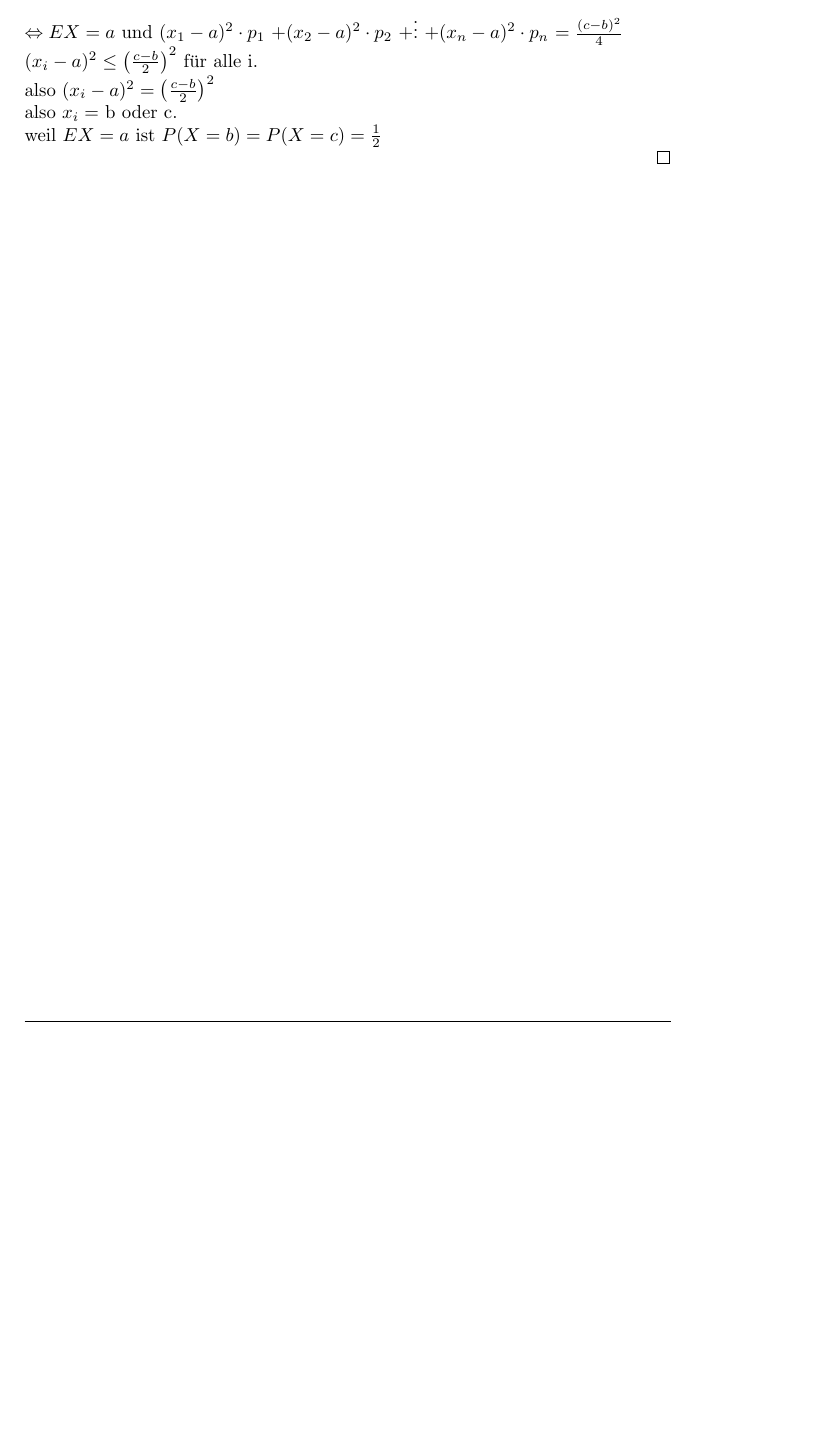
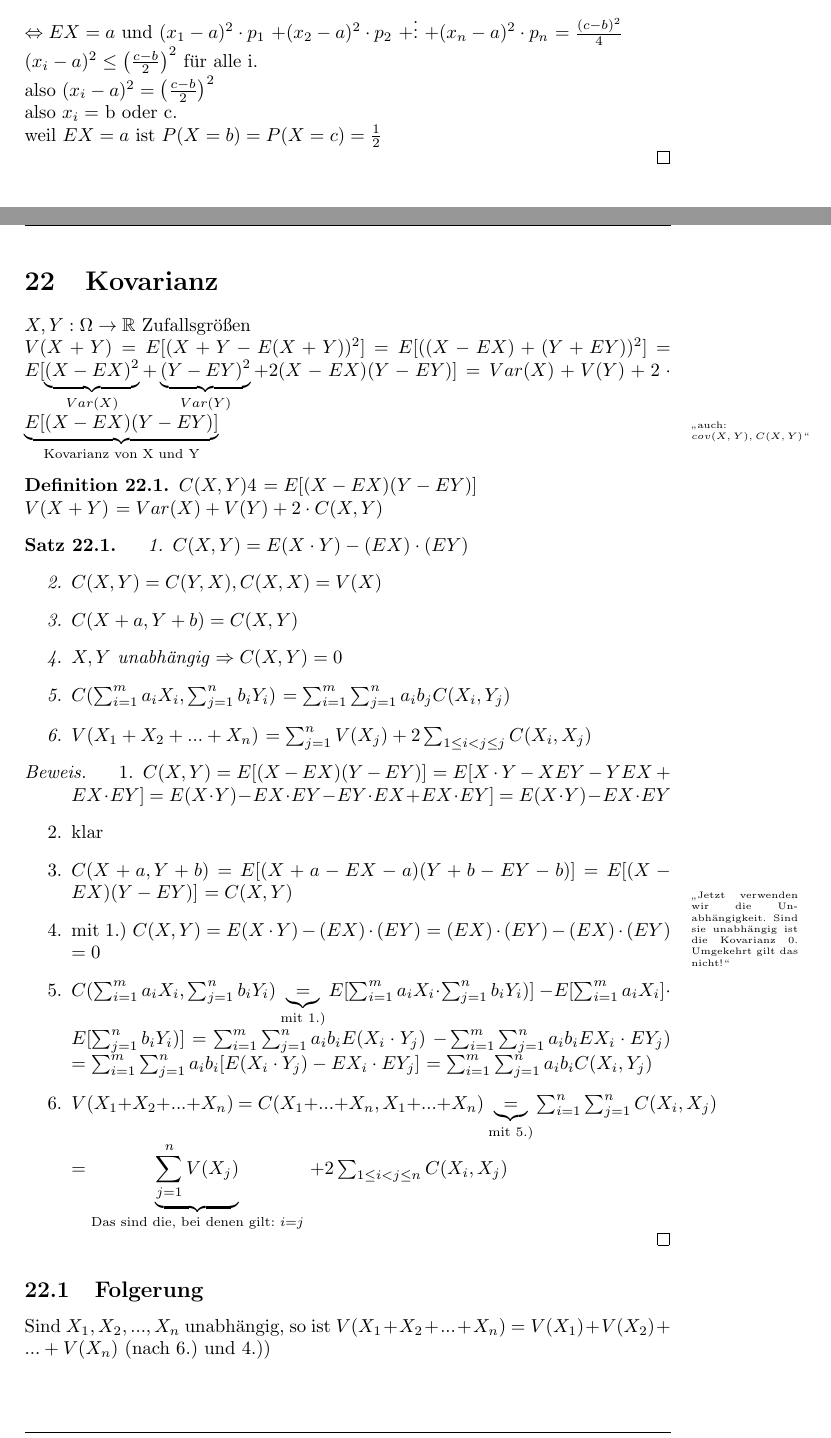
Before and after one commit to 089/Mitschrift.Wahrscheinlichkeitstheorie_und_Statistik.Hoerwick.WS1516, a LaTeX document (Wahrscheinlichkeitstheorie.Hoerwick.WS1516.tex, which reads 2015-12-08.tex): part of page 58 of 59 before the commit and two parts of pages 58 and 59 of 61 after it, the two joined at a grey line, cut so that both start at the same text, the shorter picture padded with empty space. Compiled offline with pdfLaTeX.

Commit message:
Fassung 2015-12-08

```diff
--- /dev/null
+++ b/2015-12-08.tex
@@ -0,0 +1,67 @@
+% Vorlesung vom 08.12.2015
+\renewcommand{\ldate}{2015-12-08}
+
+\section{Kovarianz}
+
+$ X,Y: \Omega \rightarrow \R $ Zufallsgrößen
+
+$ V(X+Y) = E[(X+Y - E(X+Y))^2]$
+$=E[((X-EX) + (Y+EY))^2]$
+$=E[\underbrace{(X-EX)^2}_{Var(X)} + \underbrace{(Y-EY)^2}_{Var(Y)} + 2 (X-EX)(Y-EY)]$
+$=Var(X) + V(Y) + 2 \cdot \underbrace{E[(X-EX)(Y-EY)]}_{\textrm{Kovarianz von X und Y}}$ \profnote{auch: $cov(X,Y), C(X,Y)$}
+
+\begin{defi}
+$C(X,Y) 4$
+$=E[(X-EX)(Y-EY)]$
+
+$V(X + Y)$
+$=Var(X) + V(Y) + 2 \cdot C(X,Y)$
+\end{defi}
+
+\begin{satz}
+\begin{enumerate}
+\item $C(X,Y) = E(X\cdot Y) - (EX) \cdot (EY)$
+\item $C(X,Y) = C(Y,X), C(X,X) = V(X)$
+\item $ C(X+a, Y+b) = C(X,Y)$
+\item $X,Y$ unabhängig $\Rightarrow C(X,Y) = 0$
+\item $C(\sum_{i=1}^{m} a_i X_i, \sum_{j=1}^{n} b_i Y_i) $
+$=\sum_{i=1}^{m} \sum_{j=1}^{n} a_i b_j C(X_i, Y_j)$
+\item $V(X_1 + X_2 + ... + X_n)$
+$= \sum_{j=1}^{n} V(X_j) + 2 \sum_{1\leq i < j \leq j} C(X_i, X_j)$
+\end{enumerate}
+\end{satz}
+
+\begin{proof}
+\begin{enumerate}
+\item $ C(X,Y) = E[(X-EX)(Y-EY)]$
+$=E[X\cdot Y - X EY - YEX + EX\cdot EY]$
+$=E(X\cdot Y) - EX\cdot EY - EY\cdot EX + EX\cdot EY] $
+$=E(X\cdot Y) - EX \cdot EY$
+\item klar
+\item $ C(X+a, Y+b)$
+$=E[(X+a - EX - a) (Y+b - EY - b)]$
+$=E[(X - EX) (Y - EY)]$
+$=C(X,Y)$
+\profnote{Jetzt verwenden wir die Unabhängigkeit. Sind sie unabhängig ist die Kovarianz 0. Umgekehrt gilt das nicht!}
+\item mit 1.) $C(X,Y) = E(X\cdot Y) - (EX) \cdot (EY)$
+$=(EX) \cdot (EY) - (EX) \cdot (EY)$
+$=0$
+\item $C(\sum_{i=1}^{m} a_i X_i, \sum_{j=1}^{n} b_i Y_i) $
+$\underbrace{=}_{\textrm{mit 1.)}} E[\sum_{i=1}^{m} a_i X_i \cdot \sum_{j=1}^{n} b_i Y_i)] $
+$- E[\sum_{i=1}^{m} a_i X_i] \cdot E[\sum_{j=1}^{n} b_i Y_i)] $
+$= \sum_{i=1}^{m} \sum_{j=1}^{n} a_i b_i E(X_i\cdot Y_j)$
+$-\sum_{i=1}^{m} \sum_{j=1}^{n} a_i b_i EX_i \cdot EY_j)$
+$=\sum_{i=1}^{m} \sum_{j=1}^{n} a_i b_i [E(X_i\cdot Y_j) - EX_i \cdot EY_j]$
+$=\sum_{i=1}^{m} \sum_{j=1}^{n} a_i b_i C(X_i, Y_j)$
+\item $V(X_1 + X_2 + ... + X_n)$
+$=C(X_1 + ... + X_n, X_1 + ... + X_n)$
+$\underbrace{=}_{\textrm{mit 5.)}} \sum_{i=1}^{n} \sum_{j=1}^{n} C(X_i, X_j)$
+$=\underbrace{\sum_{j=1}^{n} V(X_j)}_{\textrm{Das sind die, bei denen gilt: } i=j} $
+$+ 2 \sum_{1\leq i < j \leq n} C(X_i, X_j)$
+\end{enumerate}
+\end{proof}
+
+\subsection{Folgerung}
+Sind $X_1, X_2, ..., X_n$ unabhängig, so ist
+$ V(X_1 + X_2 + ... + X_n)$
+$= V(X_1) + V(X_2) + ... + V(X_n)$ (nach 6.) und 4.))
```
Also changed, not shown: Wahrscheinlichkeitstheorie.Hoerwick.WS1516.tex (+1 -0 lines), Wahrscheinlichkeitstheorie.Hoerwick.WS1516.pdf, 2015-12-08.tex (43 more changed lines).
